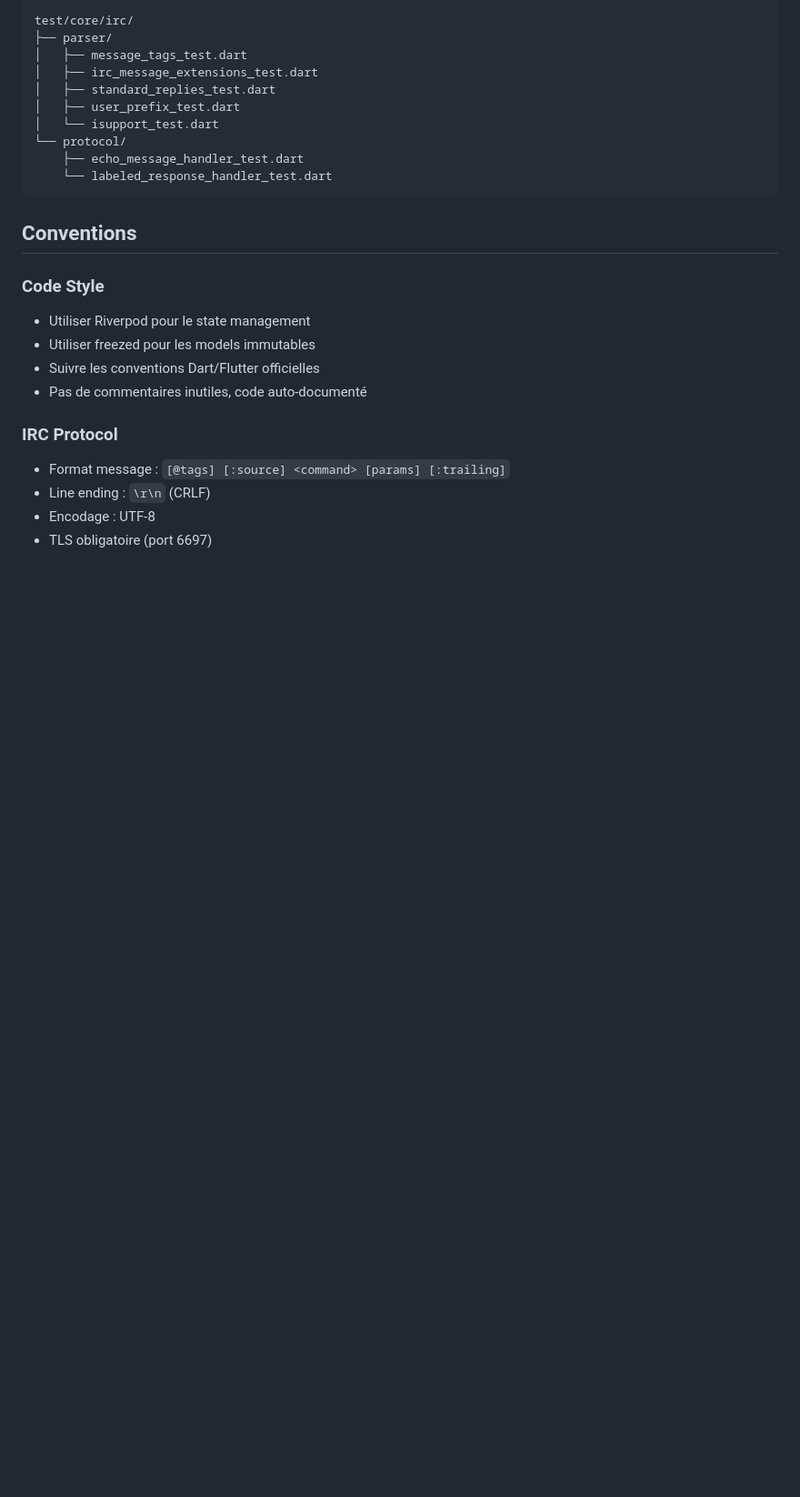
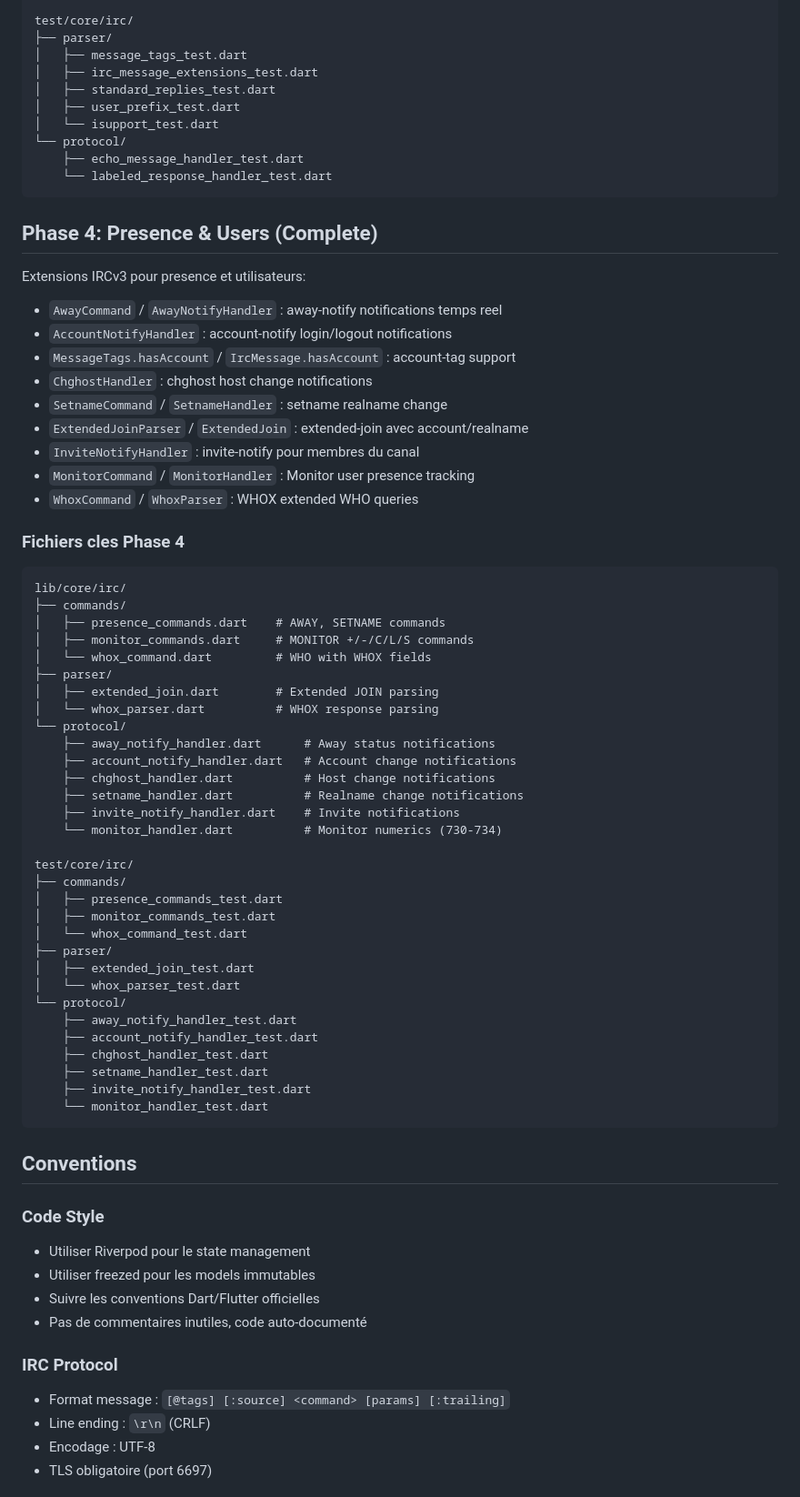
Before and after one commit to ronalove/conduit, a Markdown page: CLAUDE.md, the part around one of its changes. Shown at 91% size. Drawn GitHub-style; blank space fills up the shorter version.

Commit message:
docs: update CLAUDE.md with Phase 4 completion
Add Phase 4 section documenting all implemented extensions:
- away-notify, account-notify, account-tag
- chghost, setname, extended-join
- invite-notify, Monitor, WHOX

Update IRCv3 features list with Phase 4 completions.

🤖 Generated with [Claude Code](https://claude.com/claude-code)

Co-Authored-By: Claude Opus 4.5 <noreply@anthropic.com>

````diff
--- a/CLAUDE.md
+++ b/CLAUDE.md
@@ -106,6 +106,54 @@ test/core/irc/
     └── labeled_response_handler_test.dart
 ```
 
+## Phase 4: Presence & Users (Complete)
+
+Extensions IRCv3 pour presence et utilisateurs:
+- `AwayCommand` / `AwayNotifyHandler` : away-notify notifications temps reel
+- `AccountNotifyHandler` : account-notify login/logout notifications
+- `MessageTags.hasAccount` / `IrcMessage.hasAccount` : account-tag support
+- `ChghostHandler` : chghost host change notifications
+- `SetnameCommand` / `SetnameHandler` : setname realname change
+- `ExtendedJoinParser` / `ExtendedJoin` : extended-join avec account/realname
+- `InviteNotifyHandler` : invite-notify pour membres du canal
+- `MonitorCommand` / `MonitorHandler` : Monitor user presence tracking
+- `WhoxCommand` / `WhoxParser` : WHOX extended WHO queries
+
+### Fichiers cles Phase 4
+```
+lib/core/irc/
+├── commands/
+│   ├── presence_commands.dart    # AWAY, SETNAME commands
+│   ├── monitor_commands.dart     # MONITOR +/-/C/L/S commands
+│   └── whox_command.dart         # WHO with WHOX fields
+├── parser/
+│   ├── extended_join.dart        # Extended JOIN parsing
+│   └── whox_parser.dart          # WHOX response parsing
+└── protocol/
+    ├── away_notify_handler.dart      # Away status notifications
+    ├── account_notify_handler.dart   # Account change notifications
+    ├── chghost_handler.dart          # Host change notifications
+    ├── setname_handler.dart          # Realname change notifications
+    ├── invite_notify_handler.dart    # Invite notifications
+    └── monitor_handler.dart          # Monitor numerics (730-734)
+
+test/core/irc/
+├── commands/
+│   ├── presence_commands_test.dart
+│   ├── monitor_commands_test.dart
+│   └── whox_command_test.dart
+├── parser/
+│   ├── extended_join_test.dart
+│   └── whox_parser_test.dart
+└── protocol/
+    ├── away_notify_handler_test.dart
+    ├── account_notify_handler_test.dart
+    ├── chghost_handler_test.dart
+    ├── setname_handler_test.dart
+    ├── invite_notify_handler_test.dart
+    └── monitor_handler_test.dart
+```
+
 ## Conventions
 
 ### Code Style
````
Also changed, not shown: other parts of CLAUDE.md (+12 -3 lines).
